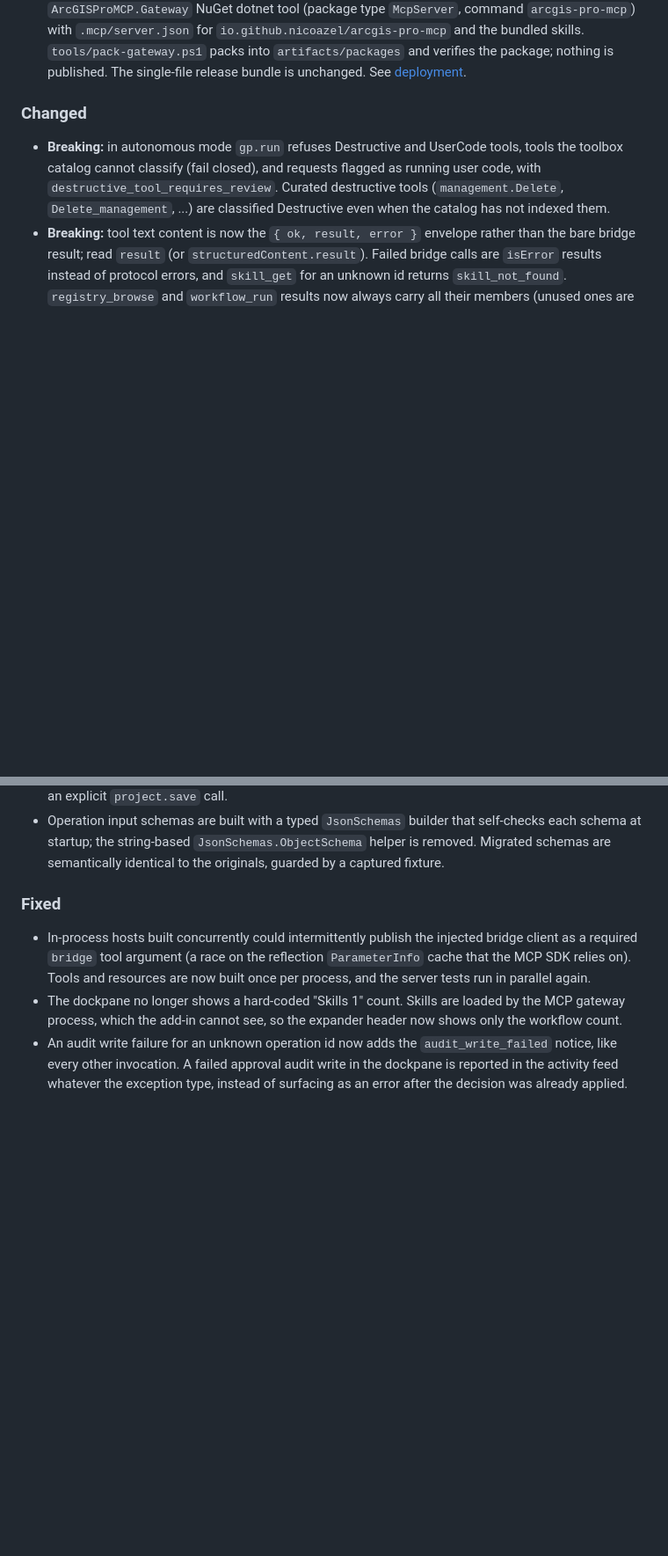
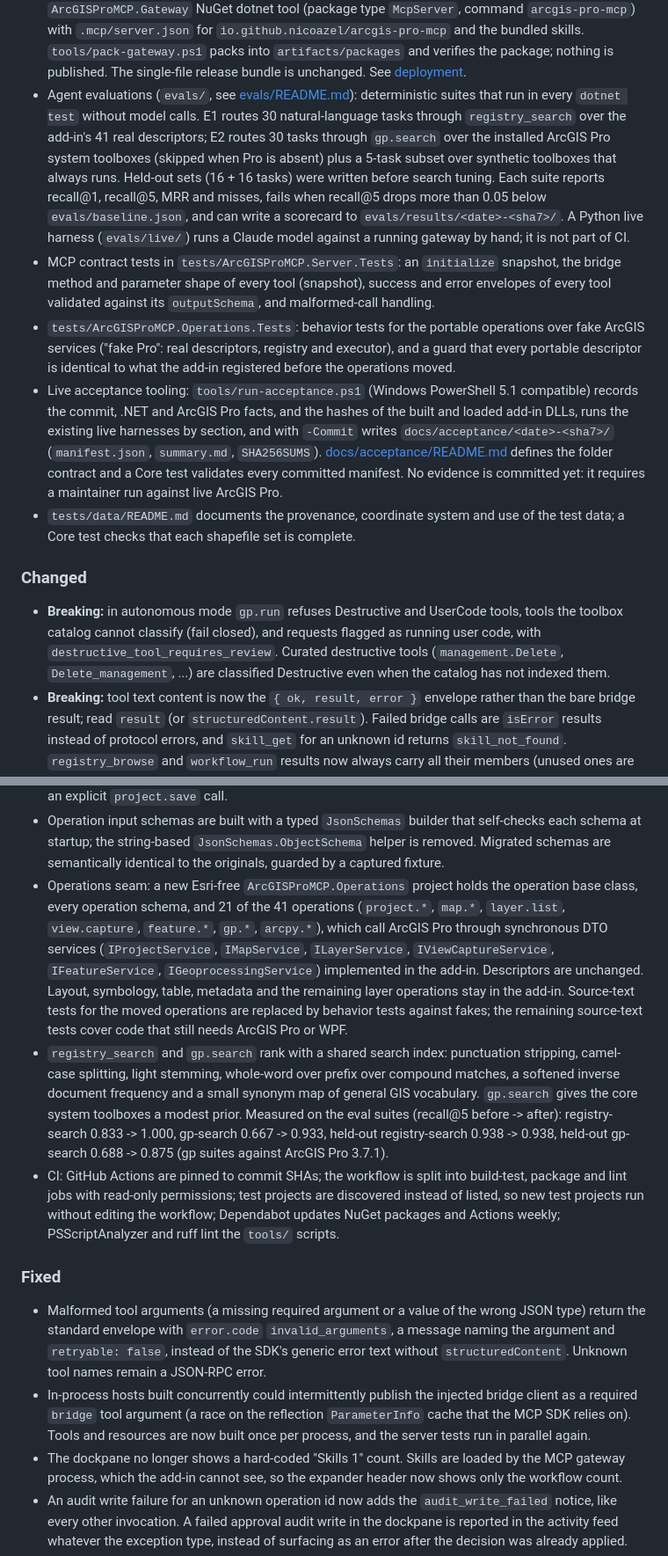
Before and after one commit to nicoazel/ArcGISPro.MCP, a Markdown page: CHANGELOG.md, 2 parts joined by grey strips. Shown at 88% size. GitHub-like rendering; blank space fills up the shorter version.

```diff
--- a/CHANGELOG.md
+++ b/CHANGELOG.md
@@ -29,6 +29,11 @@ All notable changes to this project are documented here. The format is based on
 - Static `gp.run` dry runs: operations can implement `IDryRunnableOperation`; `gp.run` dry runs validate parameters against the catalog and report the tier, confirmation, user-code and autonomous-refusal flags without executing. ArcGIS Pro has no validate-only geoprocessing API, so this is static validation, not the tool's own validation.
 - The registry now has 41 operations (39 without the opt-in ArcPy pair); the MCP tool count stays 16.
 - Draft MCP registry packaging: `dotnet pack` on `ArcGISProMCP.Server` now produces the `ArcGISProMCP.Gateway` NuGet dotnet tool (package type `McpServer`, command `arcgis-pro-mcp`) with `.mcp/server.json` for `io.github.nicoazel/arcgis-pro-mcp` and the bundled skills. `tools/pack-gateway.ps1` packs into `artifacts/packages` and verifies the package; nothing is published. The single-file release bundle is unchanged. See [deployment](docs/deployment.md#mcp-registry-package).
+- Agent evaluations (`evals/`, see [evals/README.md](evals/README.md)): deterministic suites that run in every `dotnet test` without model calls. E1 routes 30 natural-language tasks through `registry_search` over the add-in's 41 real descriptors; E2 routes 30 tasks through `gp.search` over the installed ArcGIS Pro system toolboxes (skipped when Pro is absent) plus a 5-task subset over synthetic toolboxes that always runs. Held-out sets (16 + 16 tasks) were written before search tuning. Each suite reports recall@1, recall@5, MRR and misses, fails when recall@5 drops more than 0.05 below `evals/baseline.json`, and can write a scorecard to `evals/results/<date>-<sha7>/`. A Python live harness (`evals/live/`) runs a Claude model against a running gateway by hand; it is not part of CI.
+- MCP contract tests in `tests/ArcGISProMCP.Server.Tests`: an `initialize` snapshot, the bridge method and parameter shape of every tool (snapshot), success and error envelopes of every tool validated against its `outputSchema`, and malformed-call handling.
+- `tests/ArcGISProMCP.Operations.Tests`: behavior tests for the portable operations over fake ArcGIS services ("fake Pro": real descriptors, registry and executor), and a guard that every portable descriptor is identical to what the add-in registered before the operations moved.
+- Live acceptance tooling: `tools/run-acceptance.ps1` (Windows PowerShell 5.1 compatible) records the commit, .NET and ArcGIS Pro facts, and the hashes of the built and loaded add-in DLLs, runs the existing live harnesses by section, and with `-Commit` writes `docs/acceptance/<date>-<sha7>/` (`manifest.json`, `summary.md`, `SHA256SUMS`). [docs/acceptance/README.md](docs/acceptance/README.md) defines the folder contract and a Core test validates every committed manifest. No evidence is committed yet: it requires a maintainer run against live ArcGIS Pro.
+- `tests/data/README.md` documents the provenance, coordinate system and use of the test data; a Core test checks that each shapefile set is complete.
 
 ### Changed
 
@@ -50,9 +55,13 @@ All notable changes to this project are documented here. The format is based on
 - The release bundle no longer includes the roadmap in its `docs/` folder.
 - Bundled workflows are now version 1.1.0 and no longer end with `project.save`; save the project with an explicit `project.save` call.
 - Operation input schemas are built with a typed `JsonSchemas` builder that self-checks each schema at startup; the string-based `JsonSchemas.ObjectSchema` helper is removed. Migrated schemas are semantically identical to the originals, guarded by a captured fixture.
+- Operations seam: a new Esri-free `ArcGISProMCP.Operations` project holds the operation base class, every operation schema, and 21 of the 41 operations (`project.*`, `map.*`, `layer.list`, `view.capture`, `feature.*`, `gp.*`, `arcpy.*`), which call ArcGIS Pro through synchronous DTO services (`IProjectService`, `IMapService`, `ILayerService`, `IViewCaptureService`, `IFeatureService`, `IGeoprocessingService`) implemented in the add-in. Descriptors are unchanged. Layout, symbology, table, metadata and the remaining layer operations stay in the add-in. Source-text tests for the moved operations are replaced by behavior tests against fakes; the remaining source-text tests cover code that still needs ArcGIS Pro or WPF.
+- `registry_search` and `gp.search` rank with a shared search index: punctuation stripping, camel-case splitting, light stemming, whole-word over prefix over compound matches, a softened inverse document frequency and a small synonym map of general GIS vocabulary. `gp.search` gives the core system toolboxes a modest prior. Measured on the eval suites (recall@5 before -> after): registry-search 0.833 -> 1.000, gp-search 0.667 -> 0.933, held-out registry-search 0.938 -> 0.938, held-out gp-search 0.688 -> 0.875 (gp suites against ArcGIS Pro 3.7.1).
+- CI: GitHub Actions are pinned to commit SHAs; the workflow is split into build-test, package and lint jobs with read-only permissions; test projects are discovered instead of listed, so new test projects run without editing the workflow; Dependabot updates NuGet packages and Actions weekly; PSScriptAnalyzer and ruff lint the `tools/` scripts.
 
 ### Fixed
 
+- Malformed tool arguments (a missing required argument or a value of the wrong JSON type) return the standard envelope with `error.code` `invalid_arguments`, a message naming the argument and `retryable: false`, instead of the SDK's generic error text without `structuredContent`. Unknown tool names remain a JSON-RPC error.
 - In-process hosts built concurrently could intermittently publish the injected bridge client as a required `bridge` tool argument (a race on the reflection `ParameterInfo` cache that the MCP SDK relies on). Tools and resources are now built once per process, and the server tests run in parallel again.
 - The dockpane no longer shows a hard-coded "Skills 1" count. Skills are loaded by the MCP gateway process, which the add-in cannot see, so the expander header now shows only the workflow count.
 - An audit write failure for an unknown operation id now adds the `audit_write_failed` notice, like every other invocation. A failed approval audit write in the dockpane is reported in the activity feed whatever the exception type, instead of surfacing as an error after the decision was already applied.
```
Also changed, not shown: docs/ROADMAP.md (+9 -9 lines).
